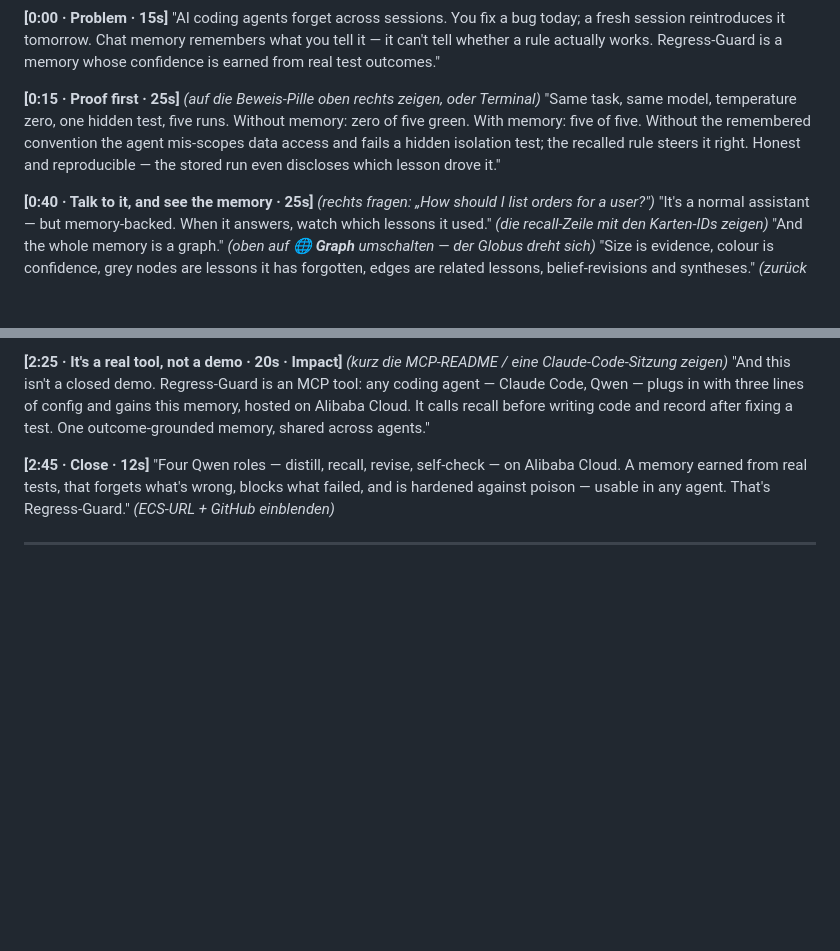
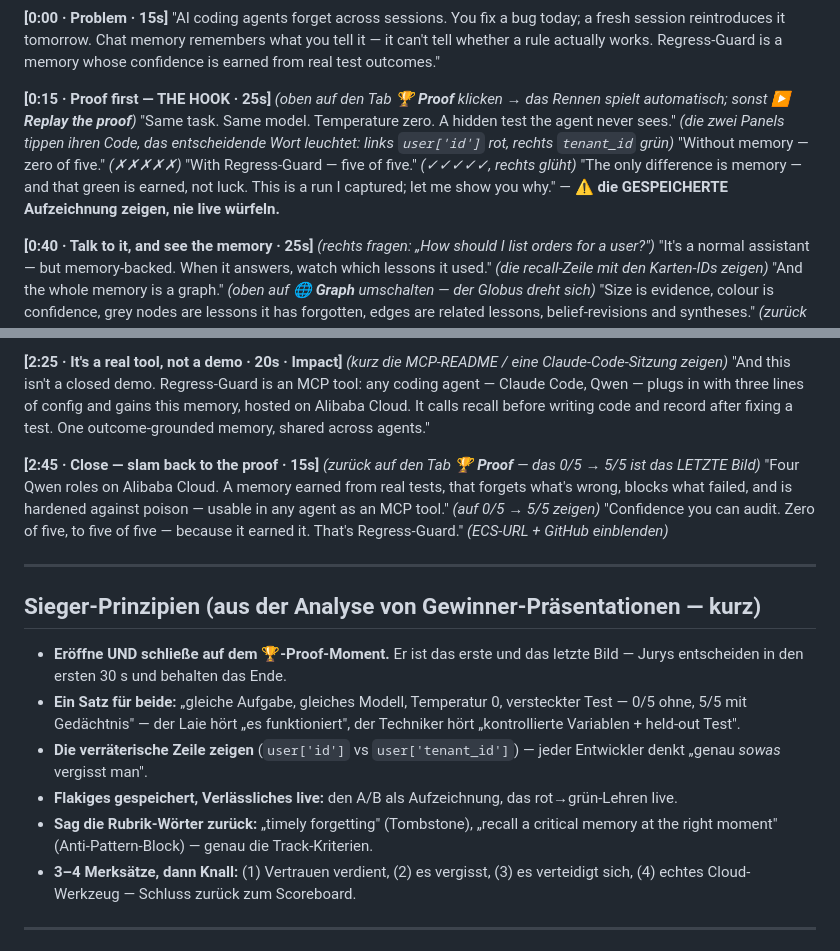
Before and after one commit to NEO849/qwen-memory-agent, a Markdown page: docs/DEMO_SCRIPT_v2.md, 2 parts joined by grey strips. Rendered like a GitHub page; blank space fills up the shorter version.

Commit message:
docs: demo script → open AND close on the 🏆 Proof moment + winning principles from research

```diff
--- a/docs/DEMO_SCRIPT_v2.md
+++ b/docs/DEMO_SCRIPT_v2.md
@@ -19,11 +19,12 @@
 tomorrow. Chat memory remembers what you tell it — it can't tell whether a rule actually works.
 Regress-Guard is a memory whose confidence is earned from real test outcomes."
 
-**[0:15 · Proof first · 25s]** *(auf die Beweis-Pille oben rechts zeigen, oder Terminal)*
-"Same task, same model, temperature zero, one hidden test, five runs. Without memory: zero of five
-green. With memory: five of five. Without the remembered convention the agent mis-scopes data
-access and fails a hidden isolation test; the recalled rule steers it right. Honest and reproducible
-— the stored run even discloses which lesson drove it."
+**[0:15 · Proof first — THE HOOK · 25s]** *(oben auf den Tab **🏆 Proof** klicken → das Rennen spielt automatisch; sonst **▶ Replay the proof**)*
+"Same task. Same model. Temperature zero. A hidden test the agent never sees." *(die zwei Panels
+tippen ihren Code, das entscheidende Wort leuchtet: links `user['id']` rot, rechts `tenant_id` grün)*
+"Without memory — zero of five." *(✗✗✗✗✗)* "With Regress-Guard — five of five." *(✓✓✓✓✓, rechts
+glüht)* "The only difference is memory — and that green is earned, not luck. This is a run I
+captured; let me show you why." — **⚠️ die GESPEICHERTE Aufzeichnung zeigen, nie live würfeln.**
 
 **[0:40 · Talk to it, and see the memory · 25s]** *(rechts fragen: „How should I list orders for a user?")*
 "It's a normal assistant — but memory-backed. When it answers, watch which lessons it used." *(die
@@ -59,10 +60,21 @@ everything here."
 plugs in with three lines of config and gains this memory, hosted on Alibaba Cloud. It calls recall
 before writing code and record after fixing a test. One outcome-grounded memory, shared across agents."
 
-**[2:45 · Close · 12s]**
-"Four Qwen roles — distill, recall, revise, self-check — on Alibaba Cloud. A memory earned from real
-tests, that forgets what's wrong, blocks what failed, and is hardened against poison — usable in any
-agent. That's Regress-Guard." *(ECS-URL + GitHub einblenden)*
+**[2:45 · Close — slam back to the proof · 15s]** *(zurück auf den Tab **🏆 Proof** — das 0/5 → 5/5 ist das LETZTE Bild)*
+"Four Qwen roles on Alibaba Cloud. A memory earned from real tests, that forgets what's wrong, blocks
+what failed, and is hardened against poison — usable in any agent as an MCP tool." *(auf 0/5 → 5/5
+zeigen)* "Confidence you can audit. Zero of five, to five of five — because it earned it. That's
+Regress-Guard." *(ECS-URL + GitHub einblenden)*
+
+---
+
+## Sieger-Prinzipien (aus der Analyse von Gewinner-Präsentationen — kurz)
+- **Eröffne UND schließe auf dem 🏆-Proof-Moment.** Er ist das erste und das letzte Bild — Jurys entscheiden in den ersten 30 s und behalten das Ende.
+- **Ein Satz für beide:** „gleiche Aufgabe, gleiches Modell, Temperatur 0, versteckter Test — 0/5 ohne, 5/5 mit Gedächtnis" — der Laie hört „es funktioniert", der Techniker hört „kontrollierte Variablen + held-out Test".
+- **Die verräterische Zeile zeigen** (`user['id']` vs `user['tenant_id']`) — jeder Entwickler denkt „genau *sowas* vergisst man".
+- **Flakiges gespeichert, Verlässliches live:** den A/B als Aufzeichnung, das rot→grün-Lehren live.
+- **Sag die Rubrik-Wörter zurück:** „timely forgetting" (Tombstone), „recall a critical memory at the right moment" (Anti-Pattern-Block) — genau die Track-Kriterien.
+- **3–4 Merksätze, dann Knall:** (1) Vertrauen verdient, (2) es vergisst, (3) es verteidigt sich, (4) echtes Cloud-Werkzeug — Schluss zurück zum Scoreboard.
 
 ---
 
```
